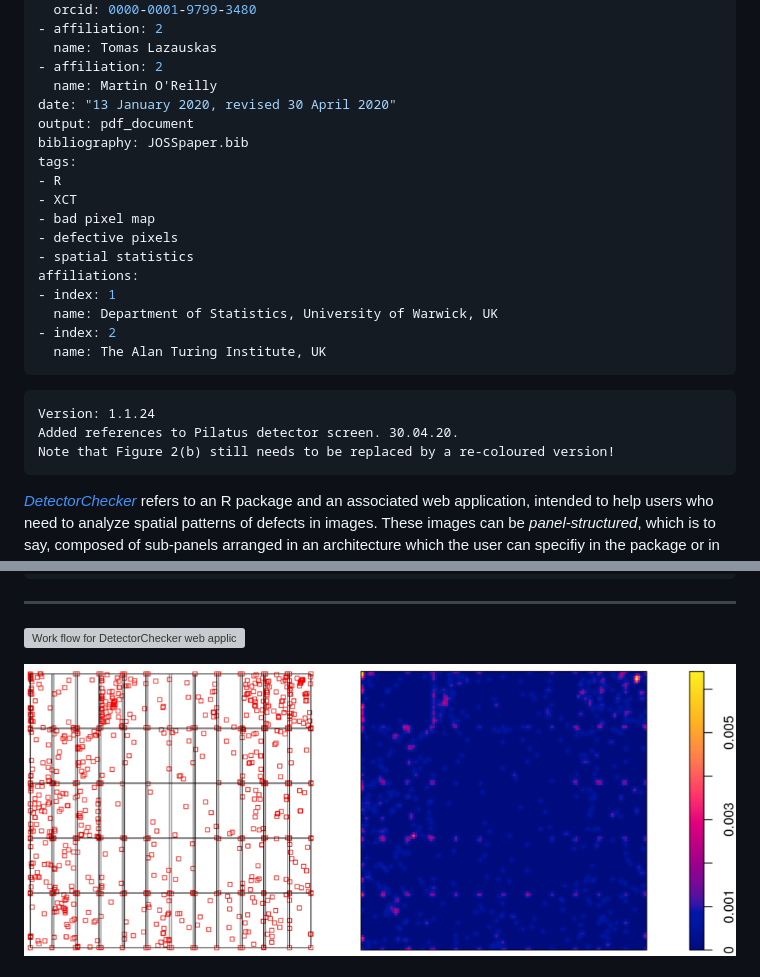
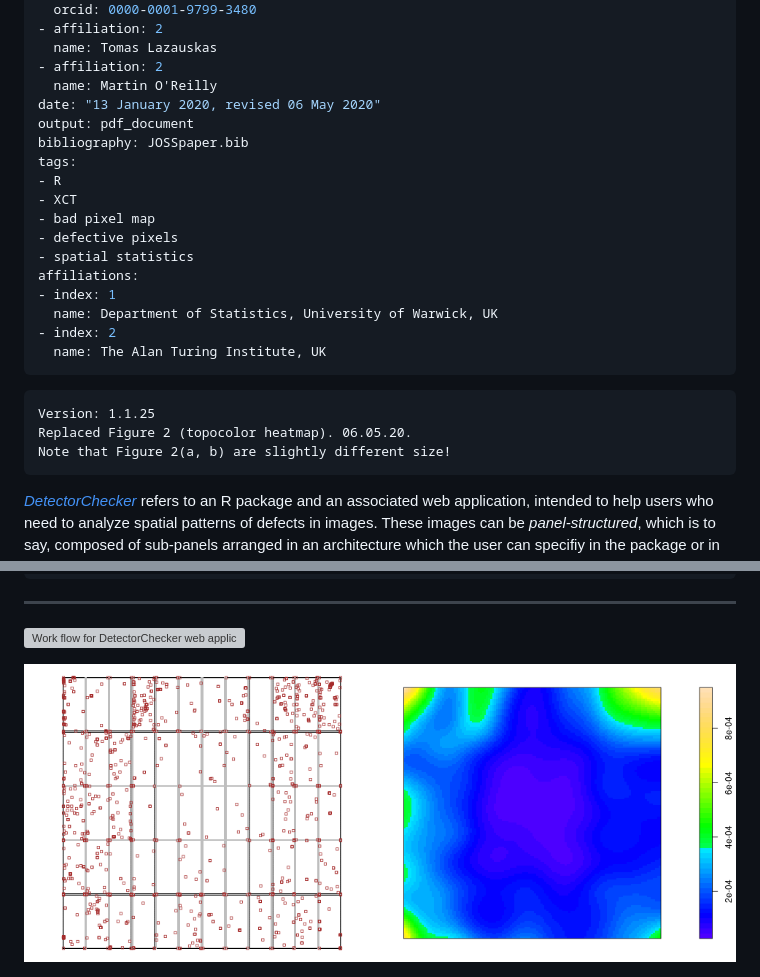
Before and after one commit to alan-turing-institute/DetectorChecker, a Markdown page: JOSS-paper/JOSSpaper.md, 2 parts joined by grey strips. GitHub-like rendering; pictures changed too: JOSS-paper/combined1.png; grey boxes are pictures that could not be loaded.

Commit message:
Version: 1.1.25 Replaced Figure 2 (topocolor heatmap). 06.05.20. Note that Figure 2(a, b) are slightly different size!

````diff
--- a/JOSS-paper/JOSSpaper.md
+++ b/JOSS-paper/JOSSpaper.md
@@ -13,7 +13,7 @@ authors:
   name: Tomas Lazauskas
 - affiliation: 2
   name: Martin O'Reilly
-date: "13 January 2020, revised 30 April 2020"
+date: "13 January 2020, revised 06 May 2020"
 output: pdf_document
 bibliography: JOSSpaper.bib
 tags:
@@ -30,9 +30,9 @@ affiliations:
 ---
 
 ```
-Version: 1.1.24
-Added references to Pilatus detector screen. 30.04.20.
-Note that Figure 2(b) still needs to be replaced by a re-coloured version!
+Version: 1.1.25
+Replaced Figure 2 (topocolor heatmap). 06.05.20.
+Note that Figure 2(a, b) are slightly different size!
 ```
 
 [_DetectorChecker_](https://doi.org/10.5281/zenodo.3662233)
````
